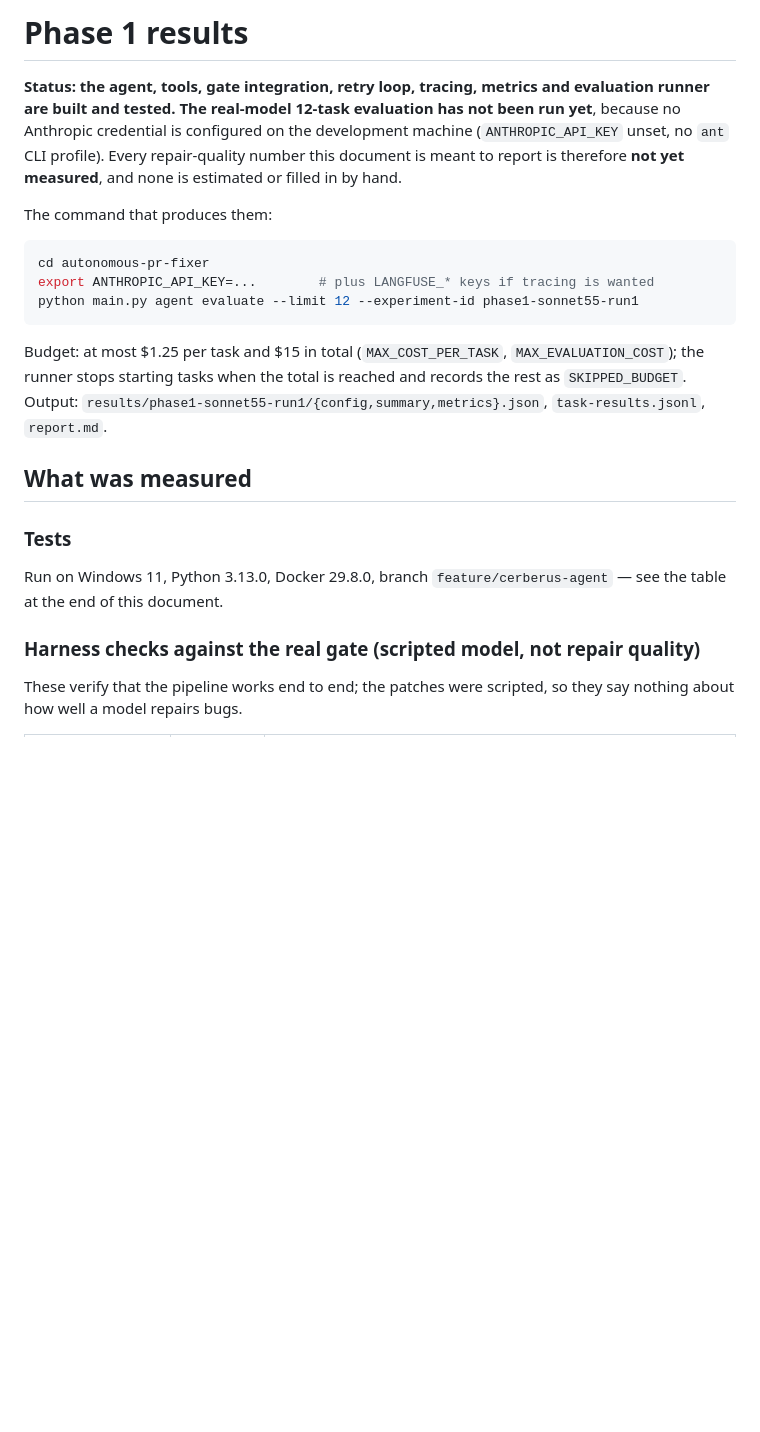
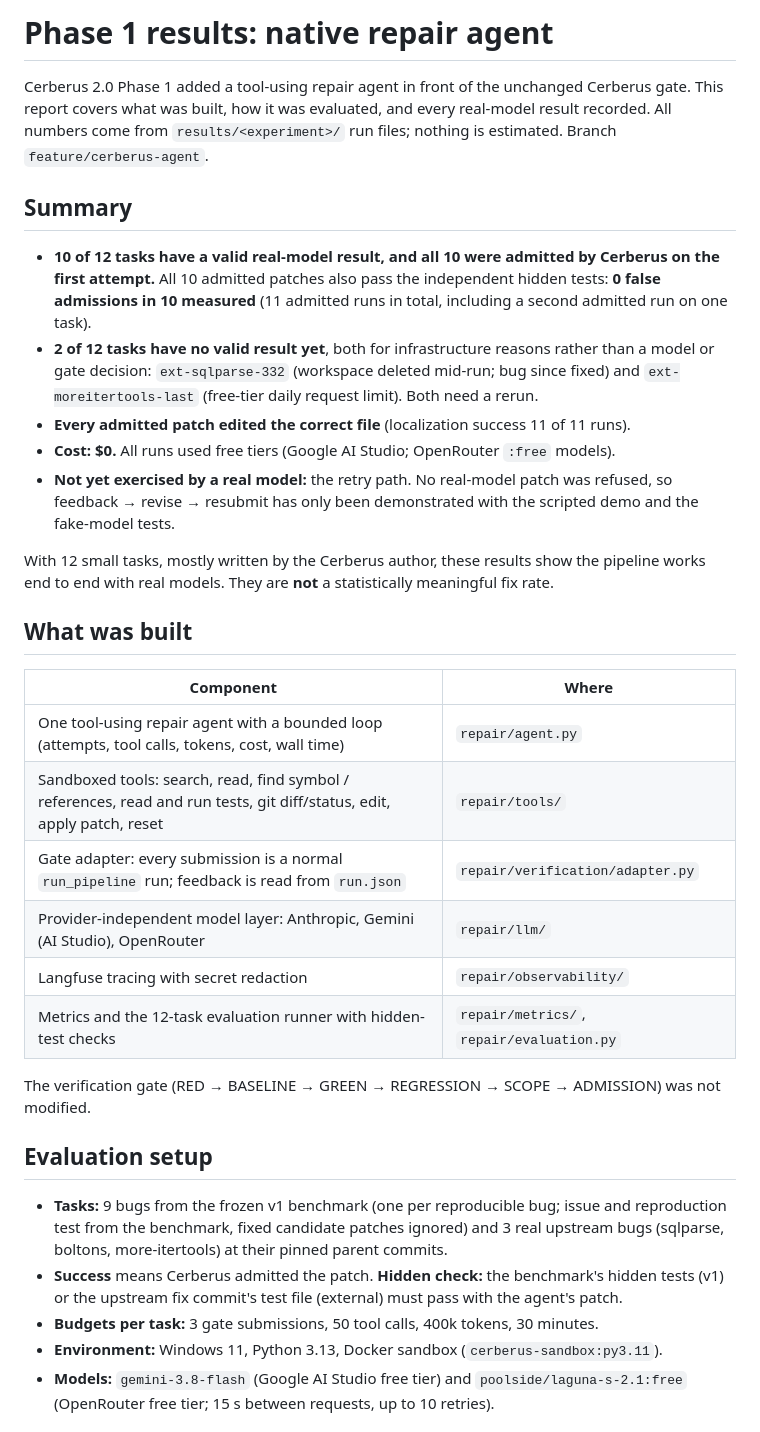
Before and after one commit to MuthuVarshith/Cerberus, a Markdown page: docs/phase1-results.md, the part around one of its changes. Drawn GitHub-style; blank space fills up the shorter version.

Commit message:
Phase 1 results report with all real-model runs

````diff
--- a/docs/phase1-results.md
+++ b/docs/phase1-results.md
@@ -1,31 +1,47 @@
-# Phase 1 results
+# Phase 1 results: native repair agent
 
-**Status: the agent, tools, gate integration, retry loop, tracing, metrics and evaluation runner are built and
-tested. The real-model 12-task evaluation has not been run yet**, because no Anthropic credential is configured
-on the development machine (`ANTHROPIC_API_KEY` unset, no `ant` CLI profile). Every repair-quality number this
-document is meant to report is therefore **not yet measured**, and none is estimated or filled in by hand.
+Cerberus 2.0 Phase 1 added a tool-using repair agent in front of the unchanged Cerberus gate. This
+report covers what was built, how it was evaluated, and every real-model result recorded. All numbers
+come from `results/<experiment>/` run files; nothing is estimated. Branch `feature/cerberus-agent`.
 
-The command that produces them:
+## Summary
 
-```bash
-cd autonomous-pr-fixer
-export ANTHROPIC_API_KEY=...        # plus LANGFUSE_* keys if tracing is wanted
-python main.py agent evaluate --limit 12 --experiment-id phase1-sonnet55-run1
-```
+- **10 of 12 tasks have a valid real-model result, and all 10 were admitted by Cerberus on the first
+  attempt.** All 10 admitted patches also pass the independent hidden tests: **0 false admissions in
+  10 measured** (11 admitted runs in total, including a second admitted run on one task).
+- **2 of 12 tasks have no valid result yet**, both for infrastructure reasons rather than a model or
+  gate decision: `ext-sqlparse-332` (workspace deleted mid-run; bug since fixed) and
+  `ext-moreitertools-last` (free-tier daily request limit). Both need a rerun.
+- **Every admitted patch edited the correct file** (localization success 11 of 11 runs).
+- **Cost: $0.** All runs used free tiers (Google AI Studio; OpenRouter `:free` models).
+- **Not yet exercised by a real model:** the retry path. No real-model patch was refused, so feedback
+  → revise → resubmit has only been demonstrated with the scripted demo and the fake-model tests.
 
-Budget: at most $1.25 per task and $15 in total (`MAX_COST_PER_TASK`, `MAX_EVALUATION_COST`); the runner stops
-starting tasks when the total is reached and records the rest as `SKIPPED_BUDGET`. Output:
-`results/phase1-sonnet55-run1/{config,summary,metrics}.json`, `task-results.jsonl`, `report.md`.
+With 12 small tasks, mostly written by the Cerberus author, these results show the pipeline works end
+to end with real models. They are **not** a statistically meaningful fix rate.
 
-## What was measured
+## What was built
 
-### Tests
+| Component | Where |
+| --- | --- |
+| One tool-using repair agent with a bounded loop (attempts, tool calls, tokens, cost, wall time) | `repair/agent.py` |
+| Sandboxed tools: search, read, find symbol / references, read and run tests, git diff/status, edit, apply patch, reset | `repair/tools/` |
+| Gate adapter: every submission is a normal `run_pipeline` run; feedback is read from `run.json` | `repair/verification/adapter.py` |
+| Provider-independent model layer: Anthropic, Gemini (AI Studio), OpenRouter | `repair/llm/` |
+| Langfuse tracing with secret redaction | `repair/observability/` |
+| Metrics and the 12-task evaluation runner with hidden-test checks | `repair/metrics/`, `repair/evaluation.py` |
 
-Run on Windows 11, Python 3.13.0, Docker 29.8.0, branch `feature/cerberus-agent` — see the table at the end of
-this document.
+The verification gate (RED → BASELINE → GREEN → REGRESSION → SCOPE → ADMISSION) was not modified.
 
-### Harness checks against the real gate (scripted model, not repair quality)
+## Evaluation setup
 
-These verify that the pipeline works end to end; the patches were scripted, so they say nothing about how well a
-model repairs bugs.
+- **Tasks:** 9 bugs from the frozen v1 benchmark (one per reproducible bug; issue and reproduction test
+  from the benchmark, fixed candidate patches ignored) and 3 real upstream bugs (sqlparse, boltons,
+  more-itertools) at their pinned parent commits.
+- **Success** means Cerberus admitted the patch. **Hidden check:** the benchmark's hidden tests (v1) or
+  the upstream fix commit's test file (external) must pass with the agent's patch.
+- **Budgets per task:** 3 gate submissions, 50 tool calls, 400k tokens, 30 minutes.
+- **Environment:** Windows 11, Python 3.13, Docker sandbox (`cerberus-sandbox:py3.11`).
+- **Models:** `gemini-3.8-flash` (Google AI Studio free tier) and `poolside/laguna-s-2.1:free`
+  (OpenRouter free tier; 15 s between requests, up to 10 retries).
 
````
Also changed, not shown: other parts of docs/phase1-results.md (+76 -57 lines).
